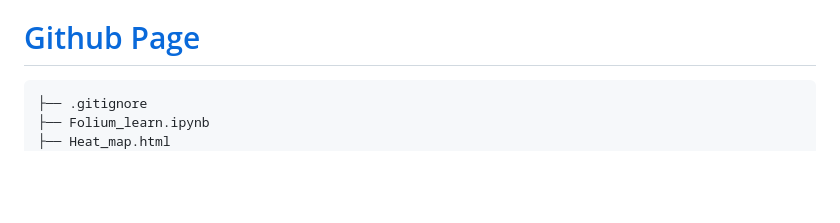
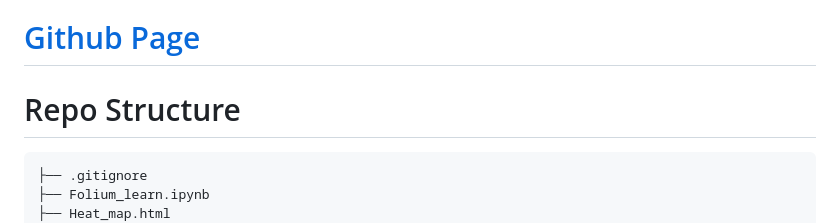
Before and after one commit to KeananG/Folium, a Markdown page: README.md, the part around the change. Rendered like a GitHub page; blank space fills up the shorter version.

````diff
--- a/README.md
+++ b/README.md
@@ -4,6 +4,7 @@ This repository covers utilizing folium from a different perspepctive. [Folium n
 
 # [Github Page](https://keanang.github.io/Folium/)
 
+# Repo Structure
 ```
 ├── .gitignore
 ├── Folium_learn.ipynb
````
